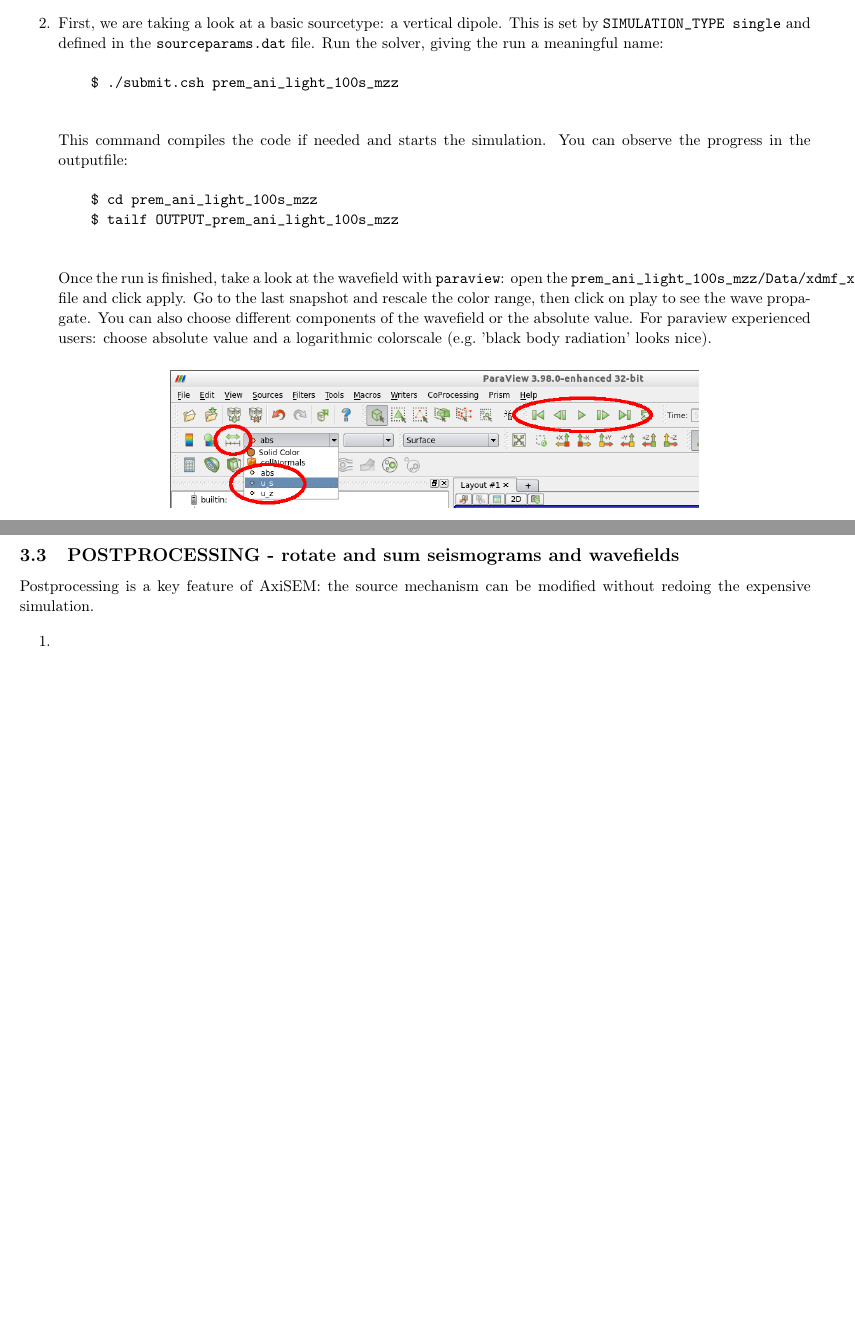
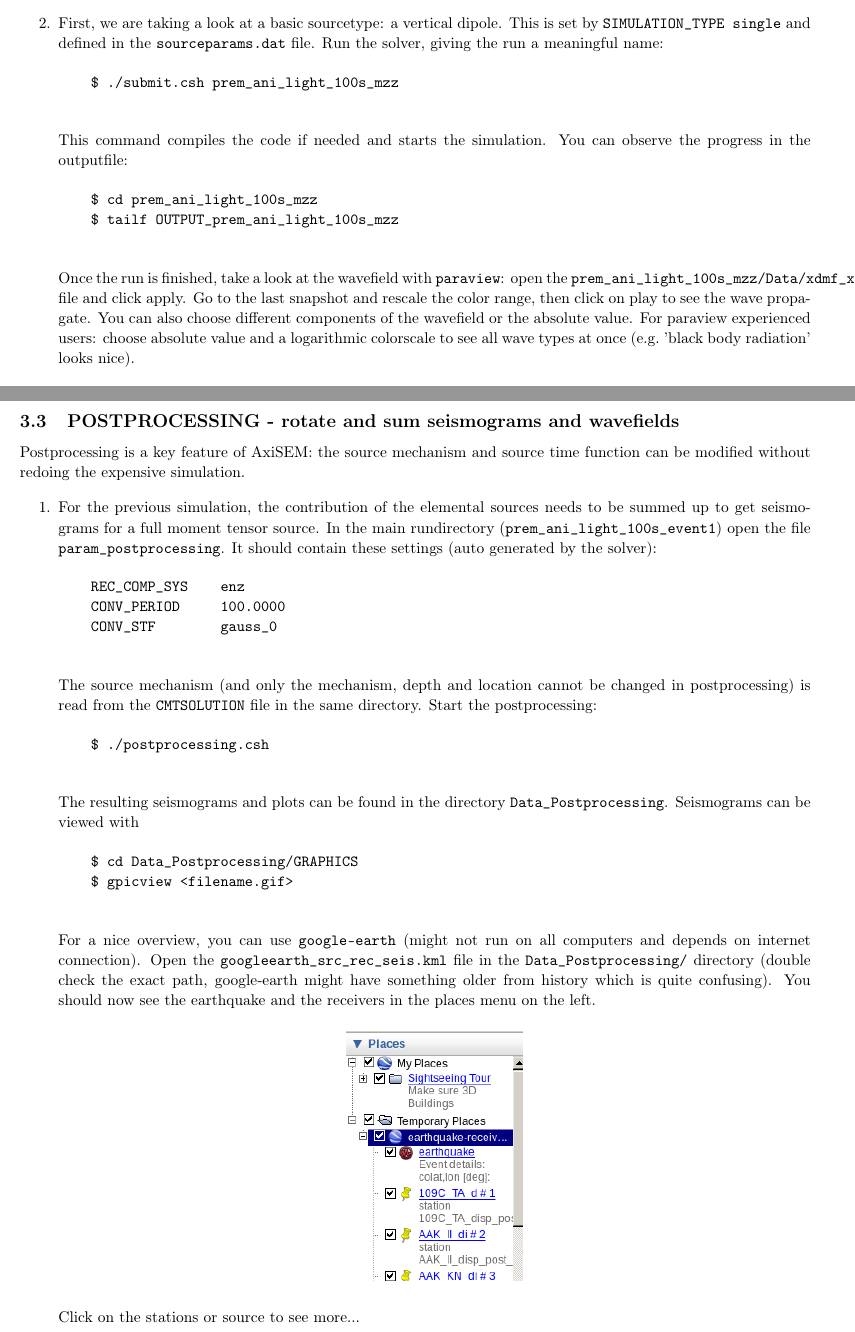
Before and after one commit to geodynamics/axisem, a LaTeX document (MANUAL/AXISEM_TUTORIAL/AXISEMTutorial.tex): two parts of pages 3 and 4 of 16, joined at a grey line, cut so that both start at the same text, the shorter picture padded with empty space. Compiled offline with pdfLaTeX.

Commit message:
- adding section on postprocessing

```diff
--- a/MANUAL/AXISEM_TUTORIAL/AXISEMTutorial.tex
+++ b/MANUAL/AXISEM_TUTORIAL/AXISEMTutorial.tex
@@ -201,7 +201,7 @@ for the long-period section.
     the last snapshot and rescale the color range, then click on play to see the wave
     propagate.  You can also choose different components of the wavefield or the absolute
     value.  For paraview experienced users: choose absolute value and a logarithmic
-    colorscale (e.g.\ 'black body radiation' looks nice).
+    colorscale to see all wave types at once (e.g.\ 'black body radiation' looks nice).
 
     \begin{center}
     \includegraphics[width=120mm]{paraview2.png}
@@ -241,11 +241,50 @@ for the long-period section.
 
 \subsection{POSTPROCESSING - rotate and sum seismograms and wavefields}
 
-Postprocessing is a key feature of AxiSEM: the source mechanism can be modified
-without redoing the expensive simulation.
+Postprocessing is a key feature of AxiSEM: the source mechanism and source time function
+can be modified without redoing the expensive simulation.
 
 \begin{enumerate}
-    \item
+    \item For the previous simulation, the contribution of the elemental sources needs
+    to be summed up to get seismograms for a full moment tensor source. In the
+    main rundirectory (\verb|prem_ani_light_100s_event1|) open the file
+    \verb|param_postprocessing|. It should contain these settings (auto generated by the
+    solver):
+    %
+    \begin{verbatim}
+    REC_COMP_SYS    enz
+    CONV_PERIOD     100.0000
+    CONV_STF        gauss_0
+    \end{verbatim}
+    %
+    The source mechanism (and only the mechanism, depth and location cannot be changed
+    in postprocessing) is read from the \verb|CMTSOLUTION| file in the same directory.
+    Start the postprocessing:
+    %
+    \begin{verbatim}
+    $ ./postprocessing.csh
+    \end{verbatim}
+    %
+    The resulting seismograms and plots can be found in the directory
+    \verb|Data_Postprocessing|. Seismograms can be viewed with
+    %
+    \begin{verbatim}
+    $ cd Data_Postprocessing/GRAPHICS
+    $ gpicview <filename.gif>
+    \end{verbatim}
+    %
+    For a nice overview, you can use \verb|google-earth| (might not run on all computers
+    and depends on internet connection). Open the \verb|googleearth_src_rec_seis.kml| file
+    in the \verb|Data_Postprocessing/| directory (double check the exact path,
+    google-earth might have something older from history which is quite confusing).
+    You should now see the earthquake and the receivers in the places menu on the left.
+
+    \begin{center}
+    \includegraphics[width=40mm]{google-earth.png}
+    \end{center}
+
+    Click on the stations or source to see more...
+
 \end{enumerate}
 
 
```
Also changed, not shown: MANUAL/AXISEM_TUTORIAL/AXISEMTutorial.pdf, MANUAL/AXISEM_TUTORIAL/google-earth.png (added), MANUAL/AXISEM_TUTORIAL/AXISEMTutorial.tex (4 more changed lines).
